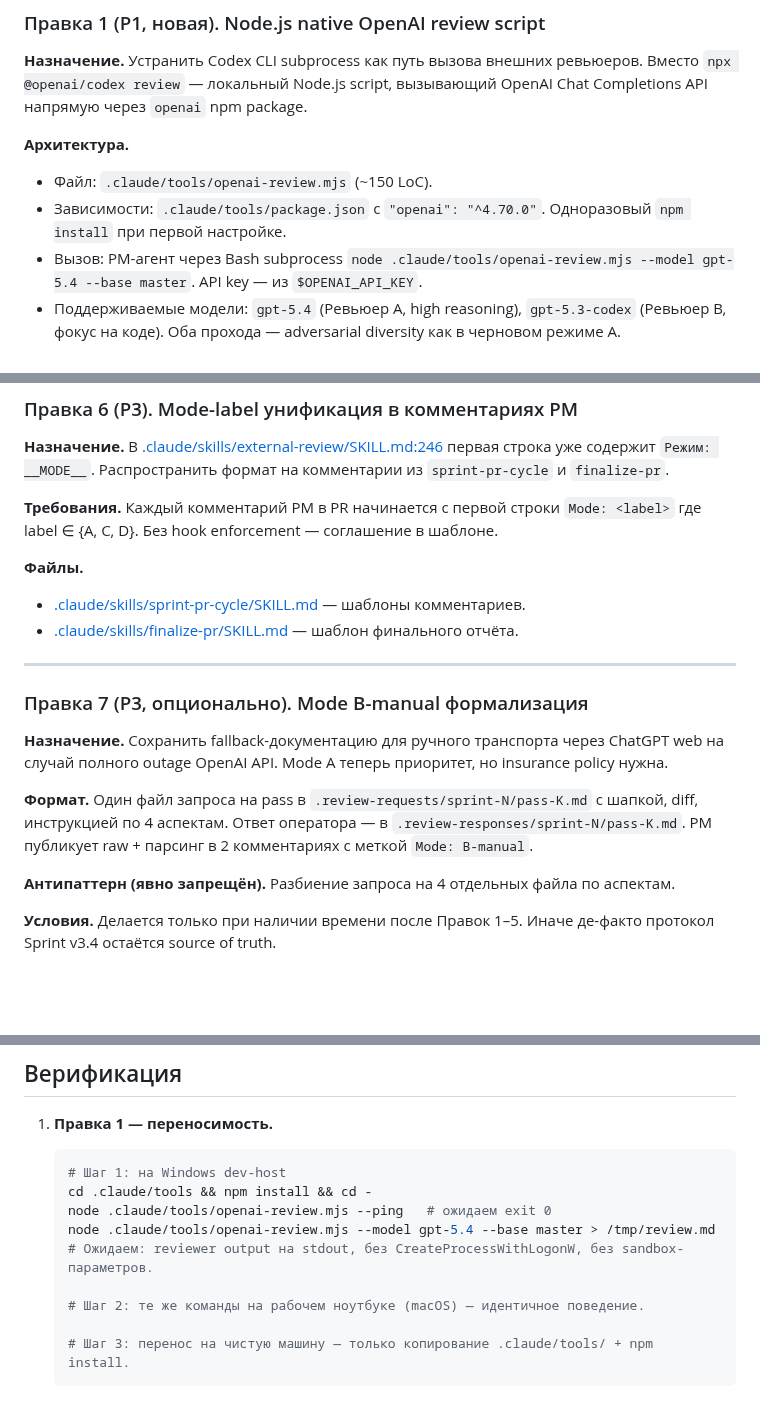
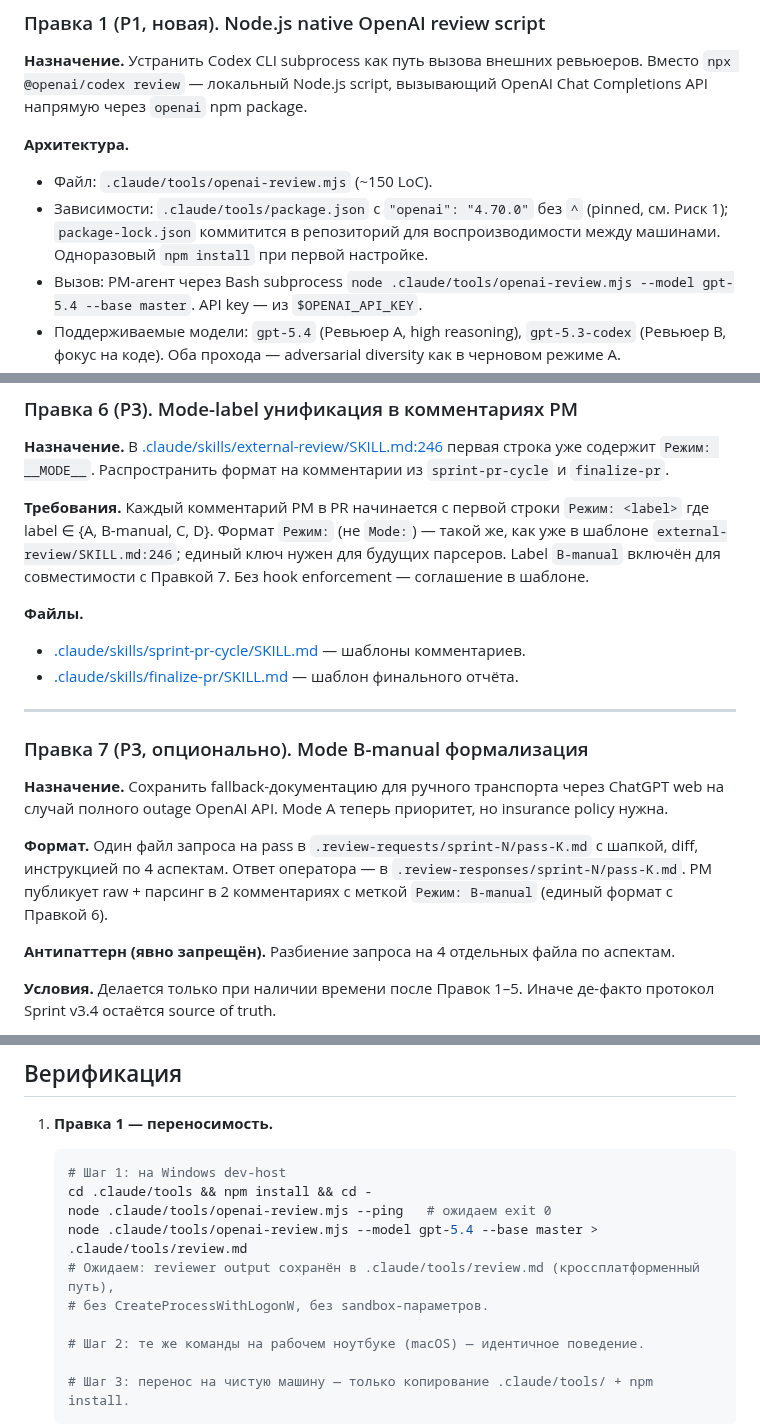
Before and after one commit to komleff/big-heroes, a Markdown page: docs/plans/sprint-pipeline-v3-6-mode-a-native.md, 3 parts joined by grey strips. GitHub-like rendering; blank space fills up the shorter version.

Commit message:
docs(plan): fix Copilot round 1 findings — pinned SDK, unified Режим, cross-platform path
4 findings fix now:
- openai SDK: caret ^4.70.0 → pinned 4.70.0 + lockfile note (устраняет внутреннее противоречие с Риском 1).
- Правка 6 label format: Mode: → Режим: (единый ключ с external-review/SKILL.md:246).
- Правка 6 label set: {A, C, D} → {A, B-manual, C, D} (согласовано с Правкой 7 Mode B-manual).
- Верификация Правки 1: /tmp/review.md → .claude/tools/review.md (кроссплатформенный, Windows-дружелюбный).

Co-Authored-By: Claude Opus 4.7 (1M context) <noreply@anthropic.com>

```diff
--- a/docs/plans/sprint-pipeline-v3-6-mode-a-native.md
+++ b/docs/plans/sprint-pipeline-v3-6-mode-a-native.md
@@ -35,7 +35,7 @@
 
 **Архитектура.**
 - Файл: `.claude/tools/openai-review.mjs` (~150 LoC).
-- Зависимости: `.claude/tools/package.json` с `"openai": "^4.70.0"`. Одноразовый `npm install` при первой настройке.
+- Зависимости: `.claude/tools/package.json` с `"openai": "4.70.0"` без `^` (pinned, см. Риск 1); `package-lock.json` коммитится в репозиторий для воспроизводимости между машинами. Одноразовый `npm install` при первой настройке.
 - Вызов: PM-агент через Bash subprocess `node .claude/tools/openai-review.mjs --model gpt-5.4 --base master`. API key — из `$OPENAI_API_KEY`.
 - Поддерживаемые модели: `gpt-5.4` (Ревьюер A, high reasoning), `gpt-5.3-codex` (Ревьюер B, фокус на коде). Оба прохода — adversarial diversity как в черновом режиме A.
 - Выход: raw markdown на stdout. PM мапит на 4 аспекта при консолидации (как сейчас в external-review).
@@ -143,7 +143,7 @@ PM-агент обновляет [.memory_bank/status.md](../../.memory_bank/sta
 **Назначение.** В [.claude/skills/external-review/SKILL.md:246](../../.claude/skills/external-review/SKILL.md) первая строка уже содержит `Режим: __MODE__`. Распространить формат на комментарии из `sprint-pr-cycle` и `finalize-pr`.
 
 **Требования.**
-Каждый комментарий PM в PR начинается с первой строки `Mode: <label>` где label ∈ {A, C, D}. Без hook enforcement — соглашение в шаблоне.
+Каждый комментарий PM в PR начинается с первой строки `Режим: <label>` где label ∈ {A, B-manual, C, D}. Формат `Режим:` (не `Mode:`) — такой же, как уже в шаблоне `external-review/SKILL.md:246`; единый ключ нужен для будущих парсеров. Label `B-manual` включён для совместимости с Правкой 7. Без hook enforcement — соглашение в шаблоне.
 
 **Файлы.**
 - [.claude/skills/sprint-pr-cycle/SKILL.md](../../.claude/skills/sprint-pr-cycle/SKILL.md) — шаблоны комментариев.
@@ -156,7 +156,7 @@ PM-агент обновляет [.memory_bank/status.md](../../.memory_bank/sta
 **Назначение.** Сохранить fallback-документацию для ручного транспорта через ChatGPT web на случай полного outage OpenAI API. Mode A теперь приоритет, но insurance policy нужна.
 
 **Формат.**
-Один файл запроса на pass в `.review-requests/sprint-N/pass-K.md` с шапкой, diff, инструкцией по 4 аспектам. Ответ оператора — в `.review-responses/sprint-N/pass-K.md`. PM публикует raw + парсинг в 2 комментариях с меткой `Mode: B-manual`.
+Один файл запроса на pass в `.review-requests/sprint-N/pass-K.md` с шапкой, diff, инструкцией по 4 аспектам. Ответ оператора — в `.review-responses/sprint-N/pass-K.md`. PM публикует raw + парсинг в 2 комментариях с меткой `Режим: B-manual` (единый формат с Правкой 6).
 
 **Антипаттерн (явно запрещён).** Разбиение запроса на 4 отдельных файла по аспектам.
 
@@ -195,8 +195,9 @@ PM-агент обновляет [.memory_bank/status.md](../../.memory_bank/sta
    # Шаг 1: на Windows dev-host
    cd .claude/tools && npm install && cd -
    node .claude/tools/openai-review.mjs --ping   # ожидаем exit 0
-   node .claude/tools/openai-review.mjs --model gpt-5.4 --base master > /tmp/review.md
-   # Ожидаем: reviewer output на stdout, без CreateProcessWithLogonW, без sandbox-параметров.
+   node .claude/tools/openai-review.mjs --model gpt-5.4 --base master > .claude/tools/review.md
+   # Ожидаем: reviewer output сохранён в .claude/tools/review.md (кроссплатформенный путь),
+   # без CreateProcessWithLogonW, без sandbox-параметров.
 
    # Шаг 2: те же команды на рабочем ноутбуке (macOS) — идентичное поведение.
 
```
